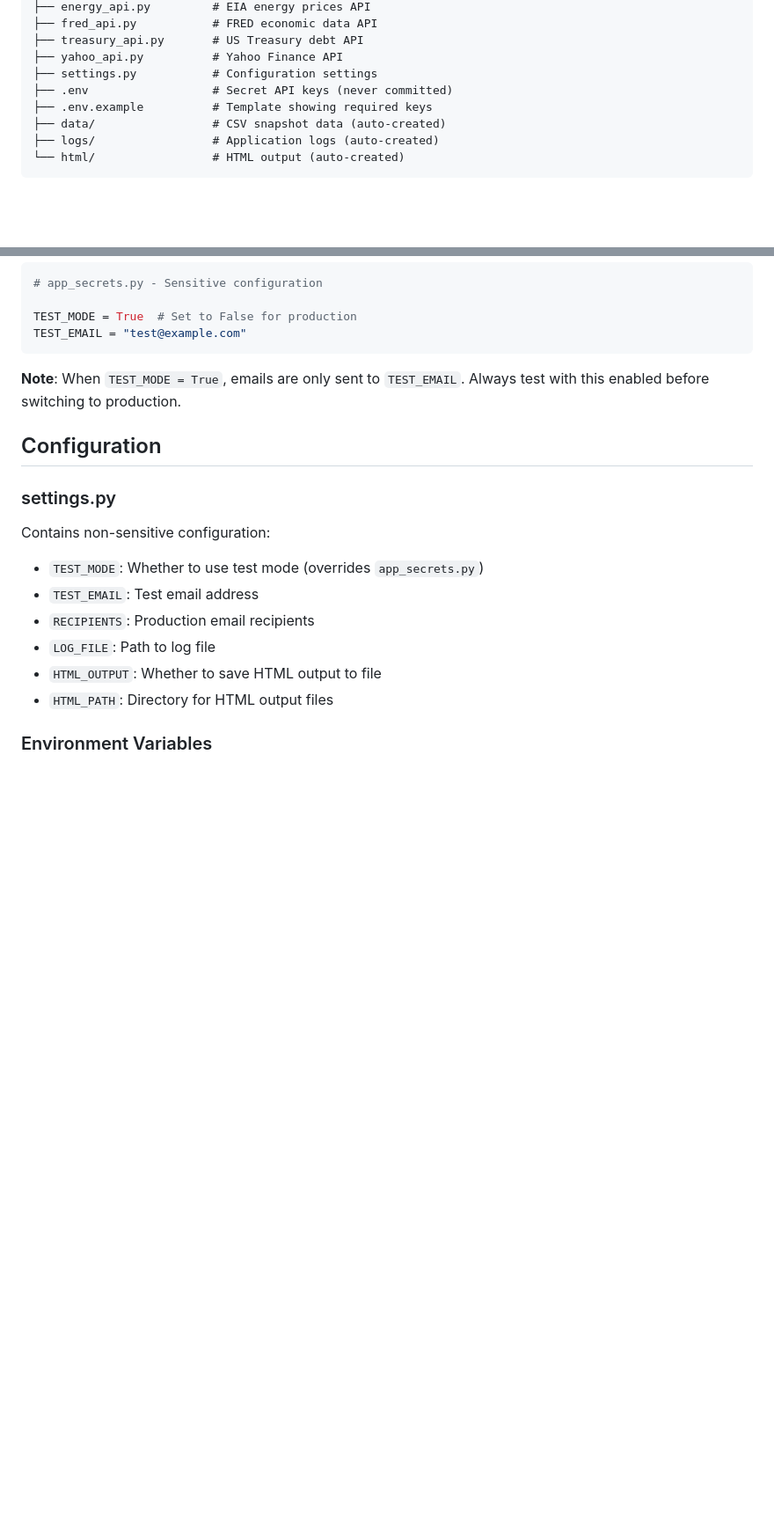
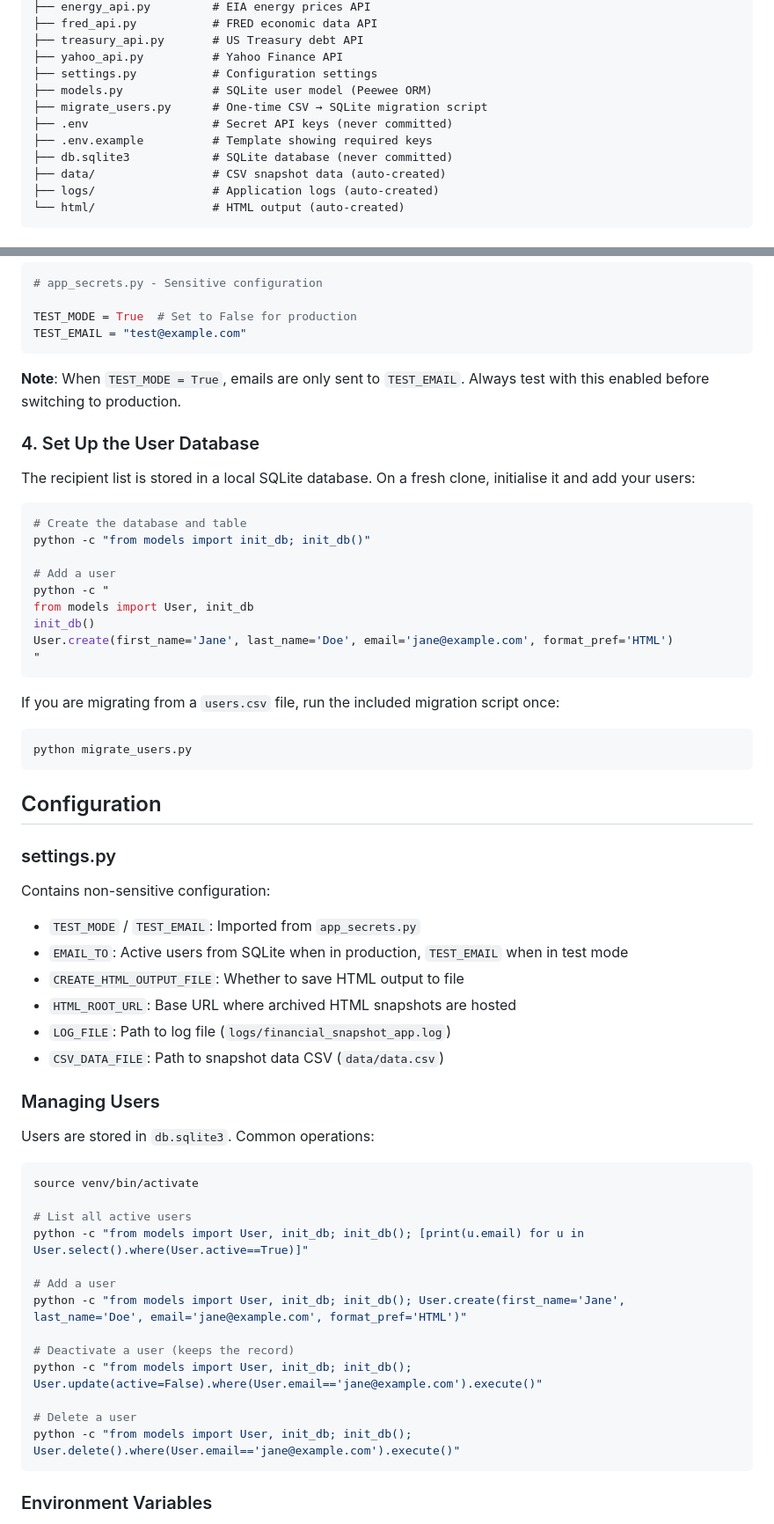
Before and after one commit to eparker71/financial-snapshot, a Markdown page: README.md, 2 parts joined by grey strips. Shown at 88% size. Rendered like a GitHub page; blank space fills up the shorter version.

Commit message:
update README for SQLite user store
- Add models.py and migrate_users.py to project structure
- Add setup step for initialising the user database
- Replace settings.py bullet points with accurate descriptions
- Add Managing Users section with common DB operations

Co-Authored-By: Claude Sonnet 4.6 <noreply@anthropic.com>

````diff
--- a/README.md
+++ b/README.md
@@ -30,8 +30,11 @@ financial_snapshot.py     # Main application orchestrator
 ├── treasury_api.py       # US Treasury debt API
 ├── yahoo_api.py          # Yahoo Finance API
 ├── settings.py           # Configuration settings
+├── models.py             # SQLite user model (Peewee ORM)
+├── migrate_users.py      # One-time CSV → SQLite migration script
 ├── .env                  # Secret API keys (never committed)
 ├── .env.example          # Template showing required keys
+├── db.sqlite3            # SQLite database (never committed)
 ├── data/                 # CSV snapshot data (auto-created)
 ├── logs/                 # Application logs (auto-created)
 └── html/                 # HTML output (auto-created)
@@ -89,18 +92,60 @@ TEST_EMAIL = "test@example.com"
 
 **Note**: When `TEST_MODE = True`, emails are only sent to `TEST_EMAIL`. Always test with this enabled before switching to production.
 
+### 4. Set Up the User Database
+
+The recipient list is stored in a local SQLite database. On a fresh clone, initialise it and add your users:
+
+```bash
+# Create the database and table
+python -c "from models import init_db; init_db()"
+
+# Add a user
+python -c "
+from models import User, init_db
+init_db()
+User.create(first_name='Jane', last_name='Doe', email='jane@example.com', format_pref='HTML')
+"
+```
+
+If you are migrating from a `users.csv` file, run the included migration script once:
+
+```bash
+python migrate_users.py
+```
+
 ## Configuration
 
 ### settings.py
 
 Contains non-sensitive configuration:
 
-- `TEST_MODE`: Whether to use test mode (overrides `app_secrets.py`)
-- `TEST_EMAIL`: Test email address
-- `RECIPIENTS`: Production email recipients
-- `LOG_FILE`: Path to log file
-- `HTML_OUTPUT`: Whether to save HTML output to file
-- `HTML_PATH`: Directory for HTML output files
+- `TEST_MODE` / `TEST_EMAIL`: Imported from `app_secrets.py`
+- `EMAIL_TO`: Active users from SQLite when in production, `TEST_EMAIL` when in test mode
+- `CREATE_HTML_OUTPUT_FILE`: Whether to save HTML output to file
+- `HTML_ROOT_URL`: Base URL where archived HTML snapshots are hosted
+- `LOG_FILE`: Path to log file (`logs/financial_snapshot_app.log`)
+- `CSV_DATA_FILE`: Path to snapshot data CSV (`data/data.csv`)
+
+### Managing Users
+
+Users are stored in `db.sqlite3`. Common operations:
+
+```bash
+source venv/bin/activate
+
+# List all active users
+python -c "from models import User, init_db; init_db(); [print(u.email) for u in User.select().where(User.active==True)]"
+
+# Add a user
+python -c "from models import User, init_db; init_db(); User.create(first_name='Jane', last_name='Doe', email='jane@example.com', format_pref='HTML')"
+
+# Deactivate a user (keeps the record)
+python -c "from models import User, init_db; init_db(); User.update(active=False).where(User.email=='jane@example.com').execute()"
+
+# Delete a user
+python -c "from models import User, init_db; init_db(); User.delete().where(User.email=='jane@example.com').execute()"
+```
 
 ### Environment Variables
 
````
